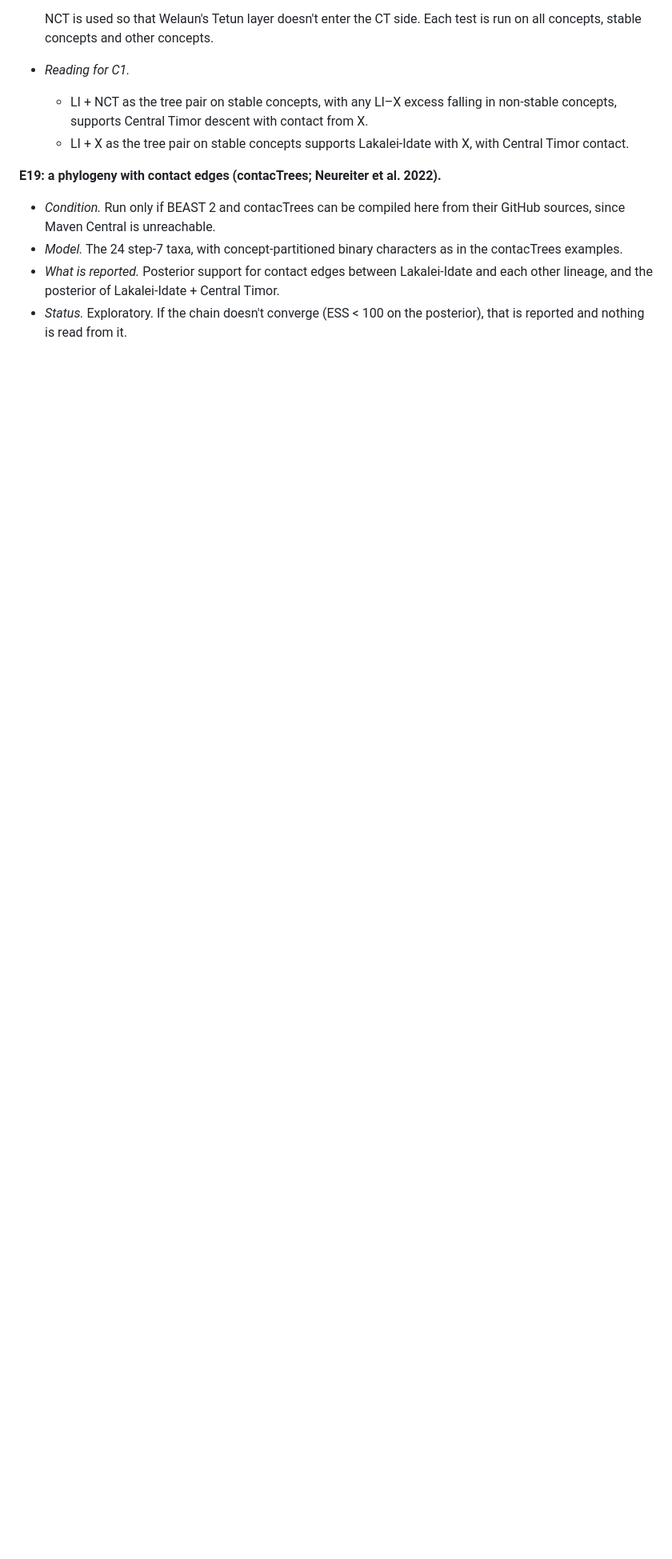
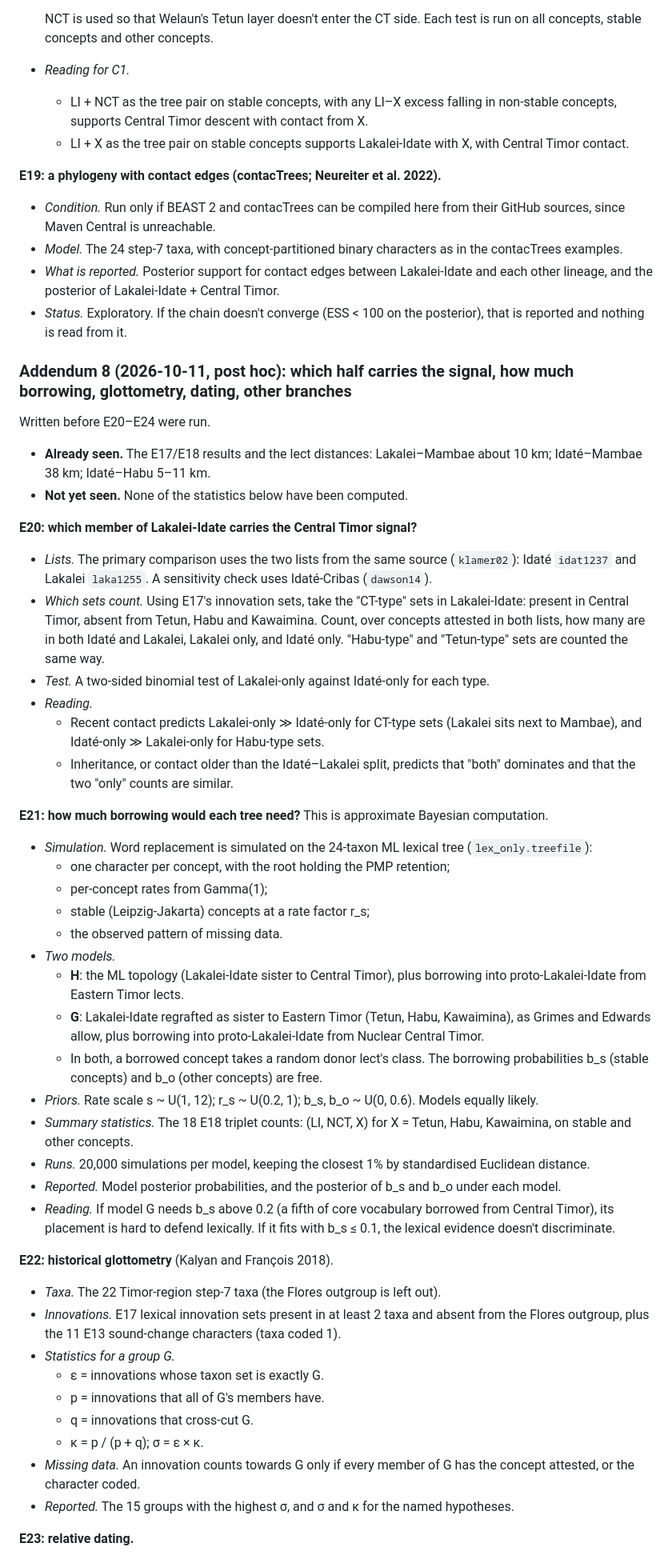
Before and after one commit to DenC-dev/liabut, a Markdown page: PROTOCOL.md, the part around one of its changes. Shown at 80% size. Drawn GitHub-style; blank space fills up the shorter version.

Commit message:
Addendum 8: declare E20 (Idate vs Lakalei split), E21 (borrowing ABC), E22 (glottometry), E23 (dating), E24 (other branches) before running
Co-Authored-By: Claude Opus 5.5 <noreply@anthropic.com>
Claude-Session: https://claude.ai/code/session_01G74kFgxNAQUgTooru7kFo4

```diff
--- a/PROTOCOL.md
+++ b/PROTOCOL.md
@@ -464,3 +464,51 @@ Written before E17–E19 were run.
 - *Model.* The 24 step-7 taxa, with concept-partitioned binary characters as in the contacTrees examples.
 - *What is reported.* Posterior support for contact edges between Lakalei-Idate and each other lineage, and the posterior of Lakalei-Idate + Central Timor.
 - *Status.* Exploratory. If the chain doesn't converge (ESS < 100 on the posterior), that is reported and nothing is read from it.
+
+### Addendum 8 (2026-10-11, post hoc): which half carries the signal, how much borrowing, glottometry, dating, other branches
+
+Written before E20–E24 were run.
+
+- **Already seen.** The E17/E18 results and the lect distances: Lakalei–Mambae about 10 km; Idaté–Mambae 38 km; Idaté–Habu 5–11 km.
+- **Not yet seen.** None of the statistics below have been computed.
+
+**E20: which member of Lakalei-Idate carries the Central Timor signal?**
+
+- *Lists.* The primary comparison uses the two lists from the same source (`klamer02`): Idaté `idat1237` and Lakalei `laka1255`. A sensitivity check uses Idaté-Cribas (`dawson14`).
+- *Which sets count.* Using E17's innovation sets, take the "CT-type" sets in Lakalei-Idate: present in Central Timor, absent from Tetun, Habu and Kawaimina. Count, over concepts attested in both lists, how many are in both Idaté and Lakalei, Lakalei only, and Idaté only. "Habu-type" and "Tetun-type" sets are counted the same way.
+- *Test.* A two-sided binomial test of Lakalei-only against Idaté-only for each type.
+- *Reading.*
+  - Recent contact predicts Lakalei-only ≫ Idaté-only for CT-type sets (Lakalei sits next to Mambae), and Idaté-only ≫ Lakalei-only for Habu-type sets.
+  - Inheritance, or contact older than the Idaté–Lakalei split, predicts that "both" dominates and that the two "only" counts are similar.
+
+**E21: how much borrowing would each tree need?** This is approximate Bayesian computation.
+
+- *Simulation.* Word replacement is simulated on the 24-taxon ML lexical tree (`lex_only.treefile`):
+  - one character per concept, with the root holding the PMP retention;
+  - per-concept rates from Gamma(1);
+  - stable (Leipzig-Jakarta) concepts at a rate factor r_s;
+  - the observed pattern of missing data.
+- *Two models.*
+  - **H**: the ML topology (Lakalei-Idate sister to Central Timor), plus borrowing into proto-Lakalei-Idate from Eastern Timor lects.
+  - **G**: Lakalei-Idate regrafted as sister to Eastern Timor (Tetun, Habu, Kawaimina), as Grimes and Edwards allow, plus borrowing into proto-Lakalei-Idate from Nuclear Central Timor.
+  - In both, a borrowed concept takes a random donor lect's class. The borrowing probabilities b_s (stable concepts) and b_o (other concepts) are free.
+- *Priors.* Rate scale s ~ U(1, 12); r_s ~ U(0.2, 1); b_s, b_o ~ U(0, 0.6). Models equally likely.
+- *Summary statistics.* The 18 E18 triplet counts: (LI, NCT, X) for X = Tetun, Habu, Kawaimina, on stable and other concepts.
+- *Runs.* 20,000 simulations per model, keeping the closest 1% by standardised Euclidean distance.
+- *Reported.* Model posterior probabilities, and the posterior of b_s and b_o under each model.
+- *Reading.* If model G needs b_s above 0.2 (a fifth of core vocabulary borrowed from Central Timor), its placement is hard to defend lexically. If it fits with b_s ≤ 0.1, the lexical evidence doesn't discriminate.
+
+**E22: historical glottometry** (Kalyan and François 2018).
+
+- *Taxa.* The 22 Timor-region step-7 taxa (the Flores outgroup is left out).
+- *Innovations.* E17 lexical innovation sets present in at least 2 taxa and absent from the Flores outgroup, plus the 11 E13 sound-change characters (taxa coded 1).
+- *Statistics for a group G.*
+  - ε = innovations whose taxon set is exactly G.
+  - p = innovations that all of G's members have.
+  - q = innovations that cross-cut G.
+  - κ = p / (p + q); σ = ε × κ.
+- *Missing data.* An innovation counts towards G only if every member of G has the concept attested, or the character coded.
+- *Reported.* The 15 groups with the highest σ, and σ and κ for the named hypotheses.
+
+**E23: relative dating.**
+
```
Also changed, not shown: other parts of PROTOCOL.md (+18 -0 lines).
